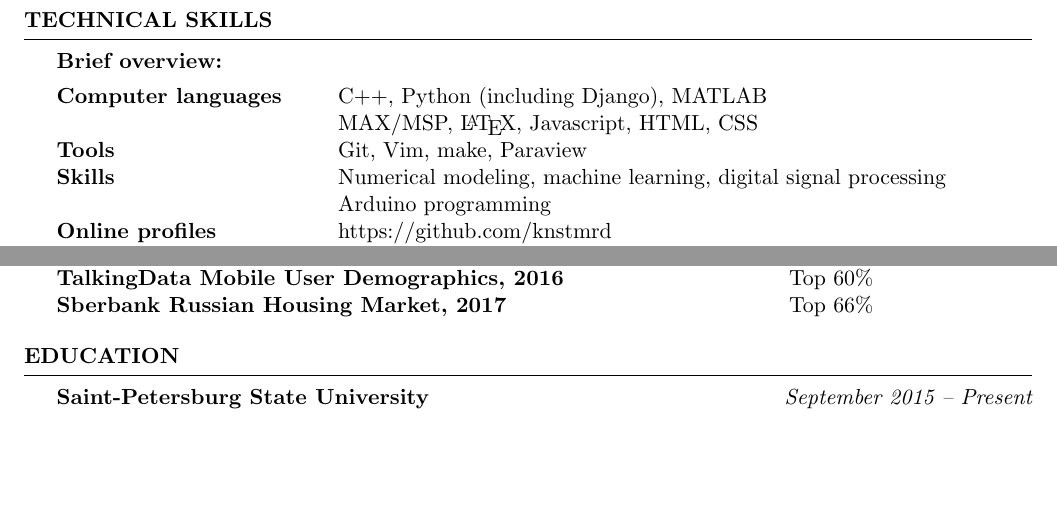
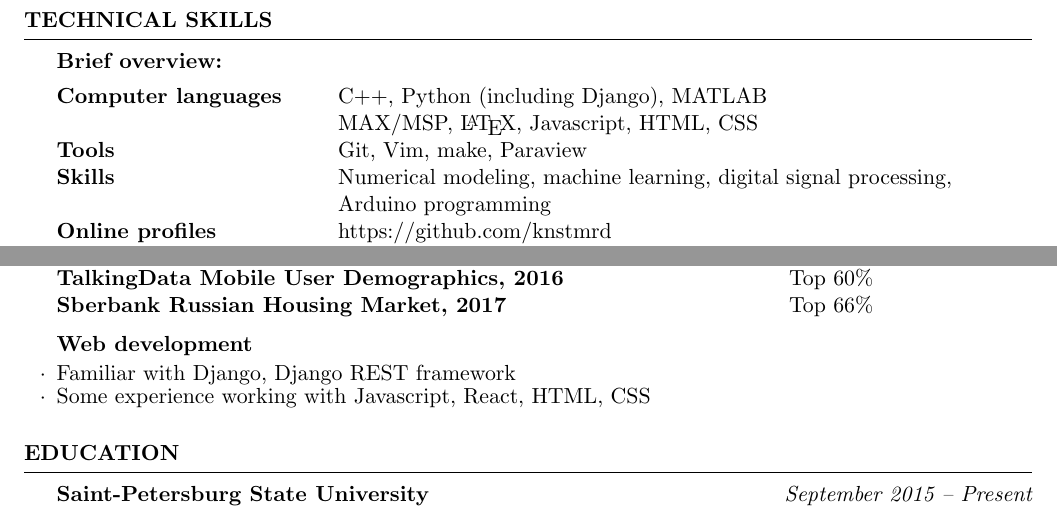
Before and after one commit to knstmrd/CV, a LaTeX CV (cv.tex): two parts of page 2 of 5, joined at a grey line, cut so that both start at the same text, the shorter picture padded with empty space. Compiled offline with pdfLaTeX.

Commit message:
added webdev experience

```diff
--- a/cv.tex
+++ b/cv.tex
@@ -143,6 +143,11 @@ Liberty Mutual Group: Property Inspection Prediction, 2015 & Top 55\% \\
 TalkingData Mobile User Demographics, 2016 & Top 60\% \\
 Sberbank Russian Housing Market, 2017 & Top 66\%
 \end{tabular}
+
+\begin{rSubsection}{Web development}{}{}{}
+\item Familiar with Django, Django REST framework
+\item Some experience working with Javascript, React, HTML, CSS
+\end{rSubsection}
 
 \end{rSection}
 
```
Also changed, not shown: cv.pdf, cv.tex (2 more changed lines).
